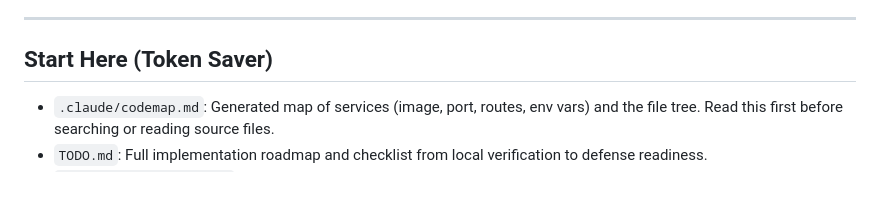
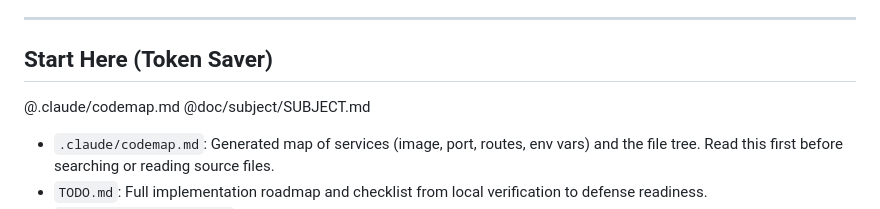
Before and after one commit to Nexlein/Bernstein, a Markdown page: CLAUDE.md, the part around the change. Rendered like a GitHub page; blank space fills up the shorter version.

Commit message:
chore(claude): auto-load codemap and subject

```diff
--- a/CLAUDE.md
+++ b/CLAUDE.md
@@ -5,6 +5,9 @@ Epitech Tek3 DevOps project: Build, containerize, and orchestrate a multi-servic
 ---
 
 ## Start Here (Token Saver)
+
+@.claude/codemap.md
+@doc/subject/SUBJECT.md
 
 - `.claude/codemap.md`: Generated map of services (image, port, routes, env vars) and the file tree. Read this first before searching or reading source files.
 - `TODO.md`: Full implementation roadmap and checklist from local verification to defense readiness.
```
